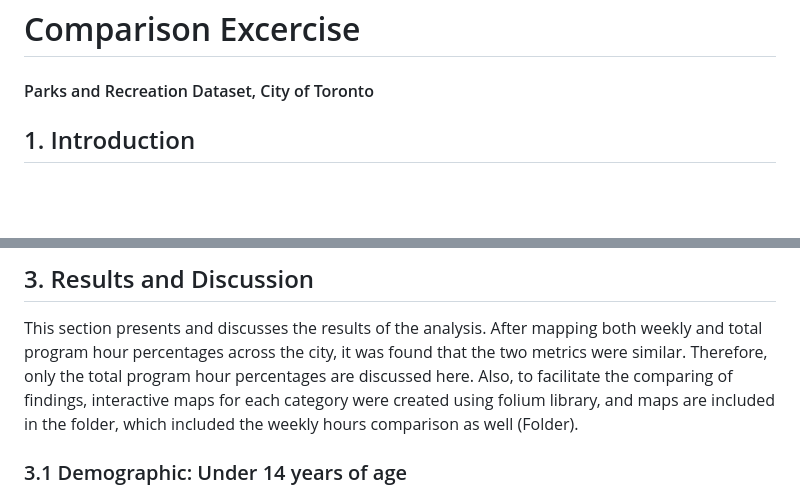
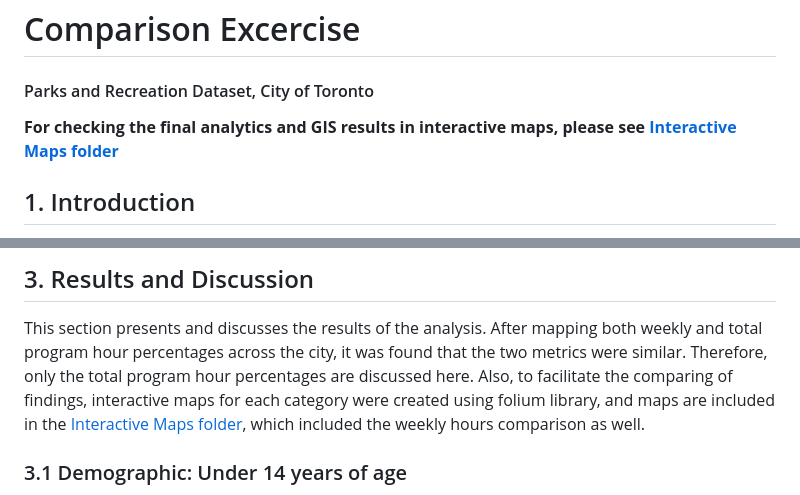
Before and after one commit to mosharaf-i/Comparison_Exercice_Parks-Rec_Dataset, a Markdown page: README.md, 2 parts joined by grey strips. Drawn GitHub-style; blank space fills up the shorter version.

Commit message:
Adding interactive folder link.md

```diff
--- a/README.md
+++ b/README.md
@@ -1,6 +1,6 @@
 # Comparison Excercise
 #### Parks and Recreation Dataset, City of Toronto
-
+**For checking the final analytics and GIS results in interactive maps, please see [Interactive Maps folder](./Interactive_Maps/)**
 
  ## 1.	Introduction
 
@@ -57,7 +57,7 @@ mapping and evaluation. The results and discussion are presented in the followin
 ## 3.	Results and Discussion
 
 This section presents and discusses the results of the analysis. After mapping both weekly and total program hour percentages across the city, it was found that the two metrics were similar.
-Therefore, only the total program hour percentages are discussed here. Also, to facilitate the comparing of findings, interactive maps for each category were created using folium library, and maps are included in the folder, which included the weekly hours comparison as well (Folder).
+Therefore, only the total program hour percentages are discussed here. Also, to facilitate the comparing of findings, interactive maps for each category were created using folium library, and maps are included in the [Interactive Maps folder](./Interactive_Maps/), which included the weekly hours comparison as well.
 
 ### 3.1	Demographic: Under 14 years of age
 
```
Also changed, not shown: other parts of README.md (+0 -1 lines).
